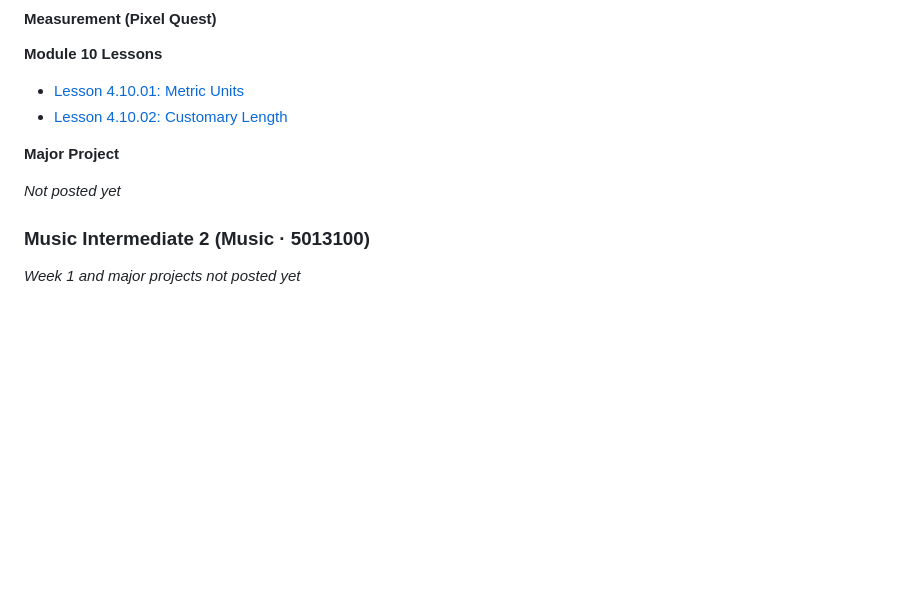
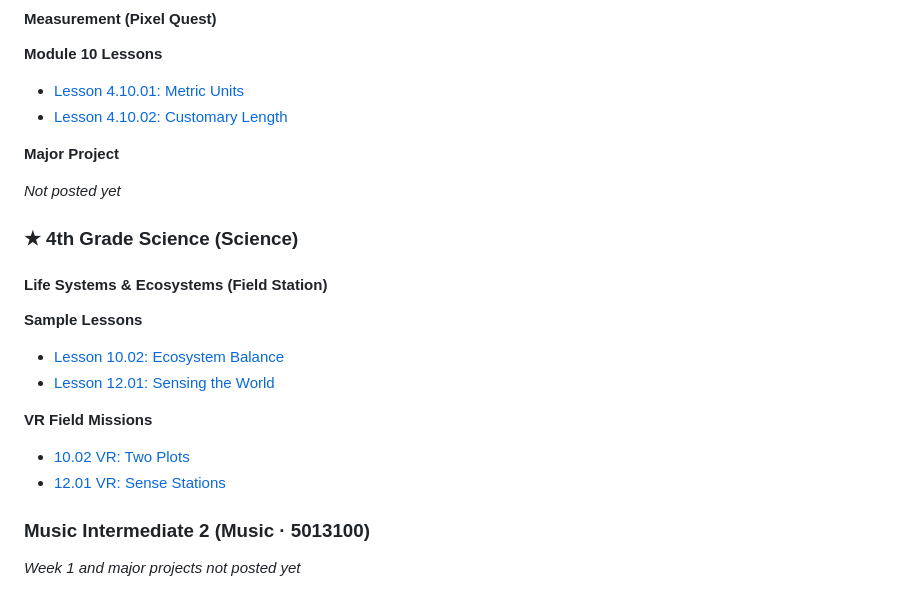
Before and after one commit to optimaondemand/optima-pilot-samples, a Markdown page: README.md, the part around the change. Drawn GitHub-style; blank space fills up the shorter version.

Commit message:
README: add 4th Grade Science (Lessons 10.02 + 12.01 and their VR Field Missions)

```diff
--- a/README.md
+++ b/README.md
@@ -38,6 +38,20 @@ _Week 1 and major projects not posted yet_
 **Major Project**
 
 _Not posted yet_
+
+### ★ 4th Grade Science (Science)
+
+#### Life Systems & Ecosystems (Field Station)
+
+**Sample Lessons**
+
+- [Lesson 10.02: Ecosystem Balance](https://optimaondemand.github.io/optima-4th-science/lesson-10-02-ecosystem-balance.html)
+- [Lesson 12.01: Sensing the World](https://optimaondemand.github.io/optima-4th-science/lesson-12-01-sensing-the-world.html)
+
+**VR Field Missions**
+
+- [10.02 VR: Two Plots](https://optimaondemand.github.io/optima-4th-science/vr-10-02.html)
+- [12.01 VR: Sense Stations](https://optimaondemand.github.io/optima-4th-science/vr-12-01.html)
 
 ### Music Intermediate 2 (Music · 5013100)
 
```
